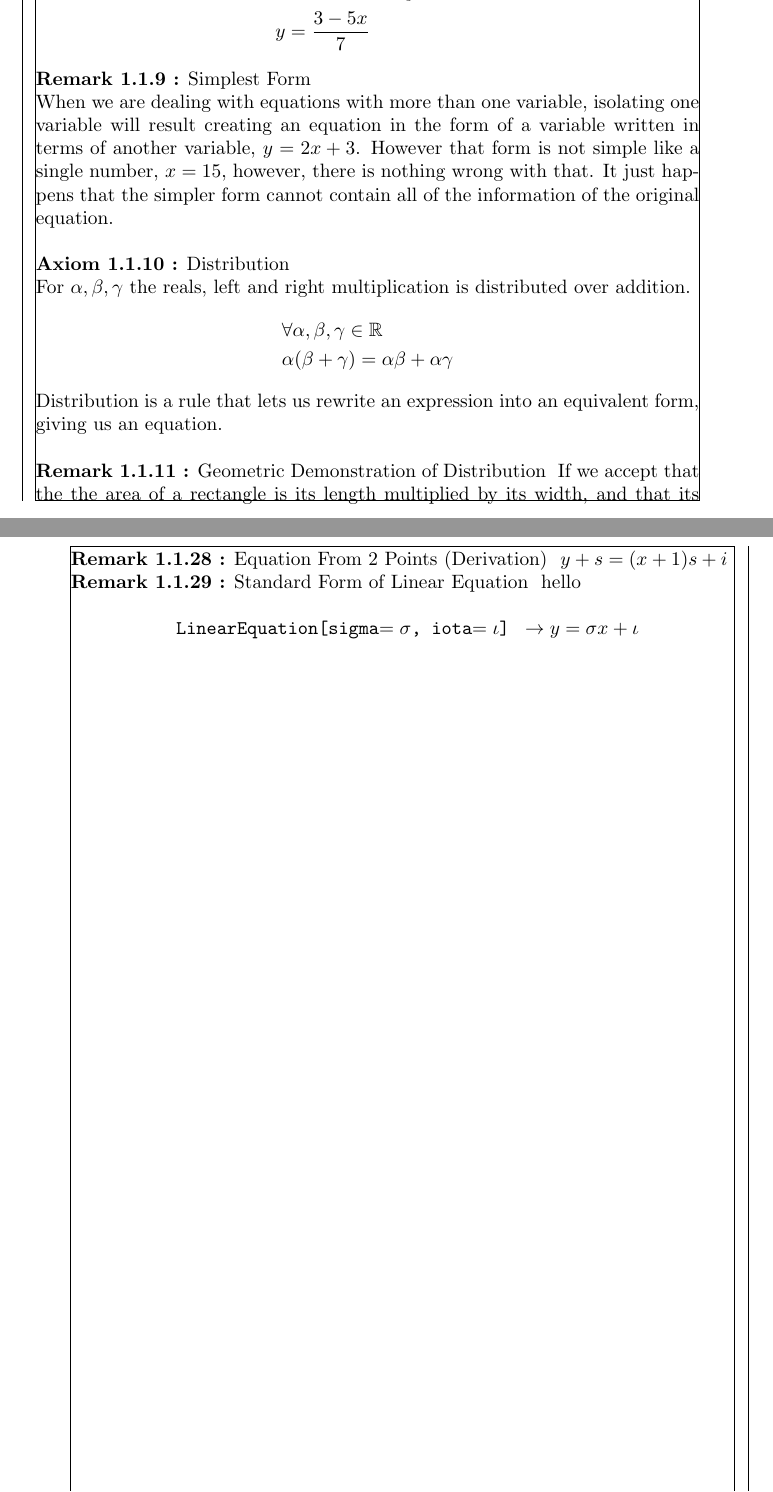
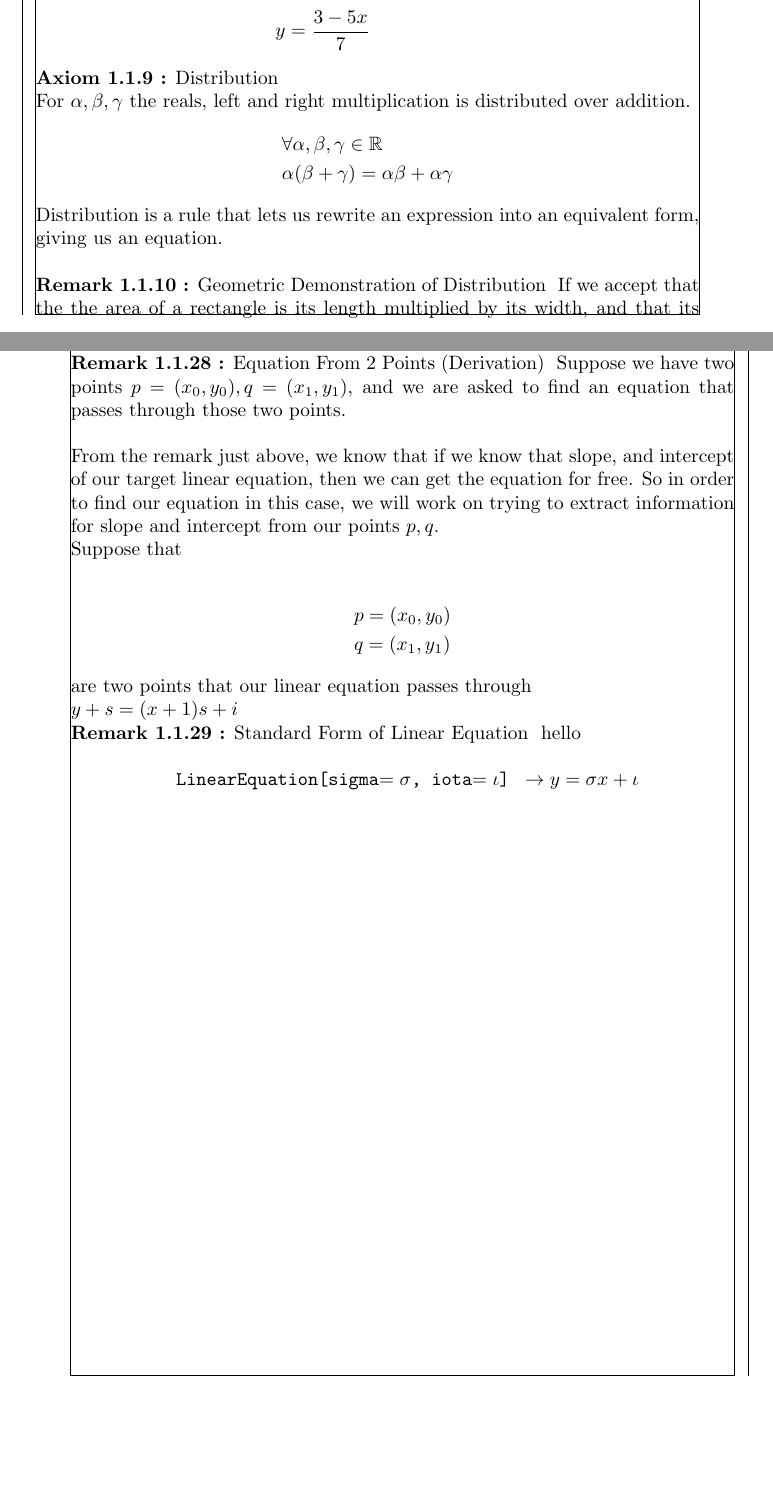
Before and after one commit to JDong3/elementary-algebra-book, a LaTeX book (1.tex): two parts of pages 2 and 9 of 9, joined at a grey line, cut so that both start at the same text, the shorter picture padded with empty space. Compiled offline with pdfLaTeX.

Commit message:
proofreading again

```diff
--- a/1.tex
+++ b/1.tex
@@ -167,10 +188,6 @@
       3 - 5x & = 7y\\
       y = \frac{3 - 5x}{7}
     \end{align*}
-  }
-
-  {\remark Simplest Form \stepcounter{tcount}\\
-    When we are dealing with equations with more than one variable, isolating one variable will result creating an equation in the form of a variable written in terms of another variable, $y = 2x + 3$. However that form is not simple like a single number, $x = 15$, however, there is nothing wrong with that. It just happens that the simpler form cannot contain all of the information of the original equation.\\
   }
 
   {\axiom Distribution \stepcounter{tcount}\\
@@ -463,16 +483,30 @@
   % * increase y by 1 unit, see how much x increase
   % * take 2 points (why does this work)
   % * look at $\sigma$
-
   {\remark Equation From Slope and Intercept
     Suppose we are given a desired slope of $\sigma$, and y-intercept of $\iota$, and asked to construct a linear equation that meets the criteria. We can simply use our constructor
 
     $$\linearequation{\sigma}{\iota}$$
 
     to be sure that our equation actually has the correct slope and y-intercept, we can refer back to the theorems that we proved earlier.
+
+    So we find that $\sigma$ is the slope of our equation, and $\iota$ is the intercept of the equation.
   }
 
   {\remark Equation From 2 Points (Derivation) \stepcounter{tcount}
+    Suppose we have two points $p = (x_0, y_0), q = (x_1, y_1)$, and we are asked to find an equation that passes through those two points.\\
+
+    From the remark just above, we know that if we know that slope, and intercept of our target linear equation, then we can get the equation for free. So in order to find our equation in this case, we will work on trying to extract information for slope and intercept from our points $p, q$.
+
+    Suppose that
+
+    \begin{align*}
+      & p = (x_0, y_0)\\
+      & q = (x_1, y_1)
+    \end{align*}
+
+    are two points that our linear equation passes through
+
     $y + s = (x + 1)s + i$
   }
 
```
Also changed, not shown: 1.pdf, 1.tex (47 more changed lines).
